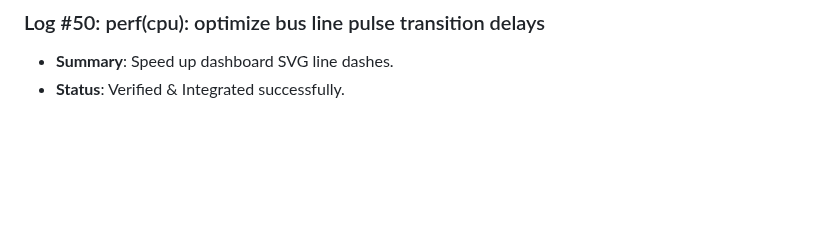
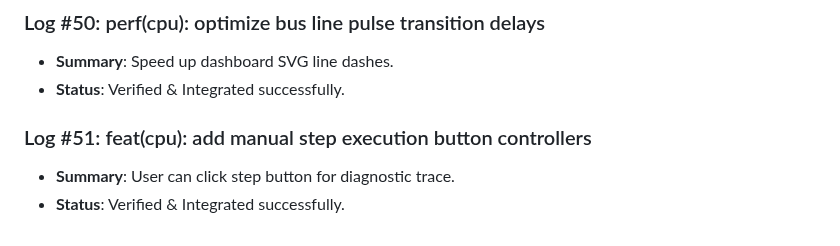
Before and after one commit to D5BU/ComputeXplain, a Markdown page: DEVELOPMENT.md, the part around the change. Rendered like a GitHub page; blank space fills up the shorter version.

Commit message:
feat(cpu): add manual step execution button controllers (#51)

```diff
--- a/DEVELOPMENT.md
+++ b/DEVELOPMENT.md
@@ -169,3 +169,7 @@ This document tracks the incremental building steps, unit tests, and performance
 ### Log #50: perf(cpu): optimize bus line pulse transition delays
 - **Summary**: Speed up dashboard SVG line dashes.
 - **Status**: Verified & Integrated successfully.
+
+### Log #51: feat(cpu): add manual step execution button controllers
+- **Summary**: User can click step button for diagnostic trace.
+- **Status**: Verified & Integrated successfully.
```
